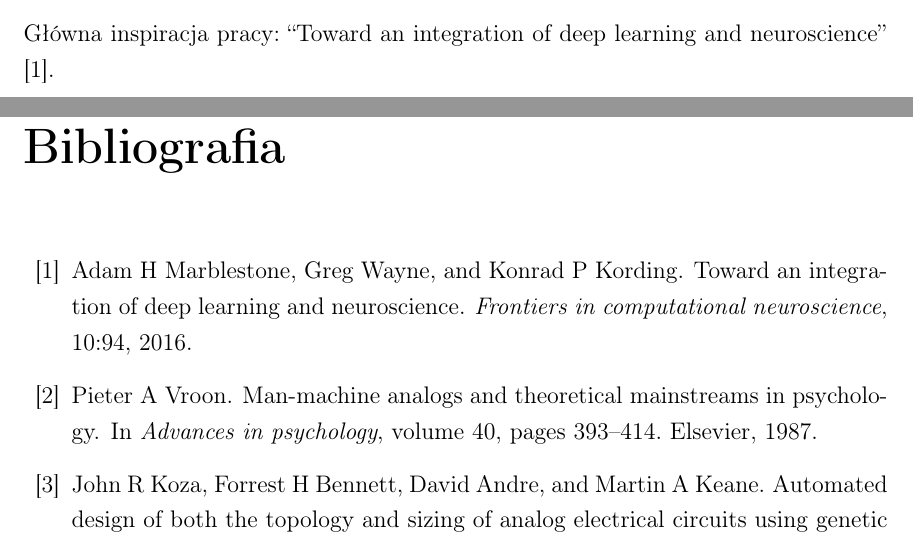
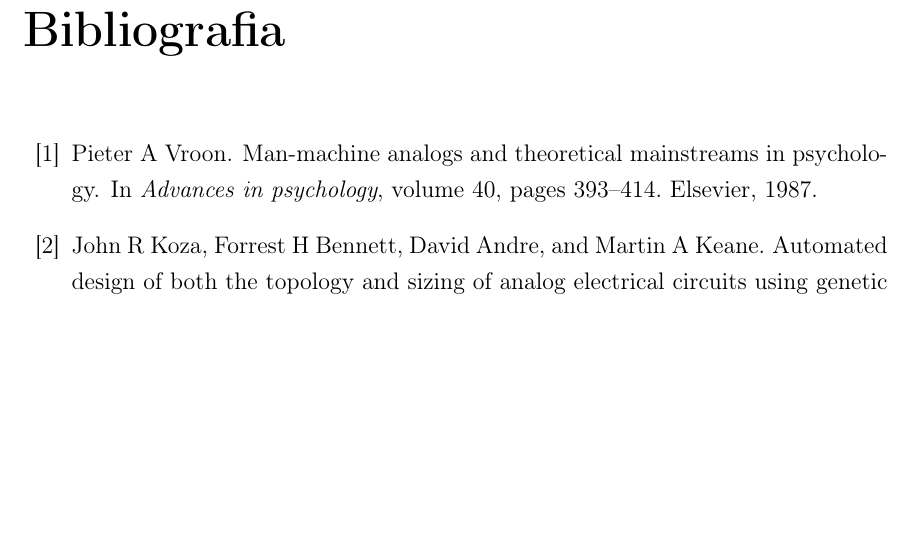
Before and after one commit to mMosiur/Licencjat-Kognitywistyka, a LaTeX thesis (Source/thesis.tex, which reads Source/introduction.tex): two parts of pages 5 and 18 of 21 before the commit and part of page 18 of 21 after it, the two joined at a grey line, cut at the place of the change, the shorter picture padded with empty space. Compiled offline with pdfLaTeX.

Commit message:
Usunięcie tekstu ze wstępu

```diff
--- a/Source/introduction.tex
+++ b/Source/introduction.tex
@@ -1,4 +1,2 @@
 \chapter*{Wstęp}
 \addcontentsline{toc}{chapter}{Wstęp}
-
-Główna inspiracja pracy: ``Toward an integration of deep learning and neuroscience'' \cite{marblestone2016toward}.
```
